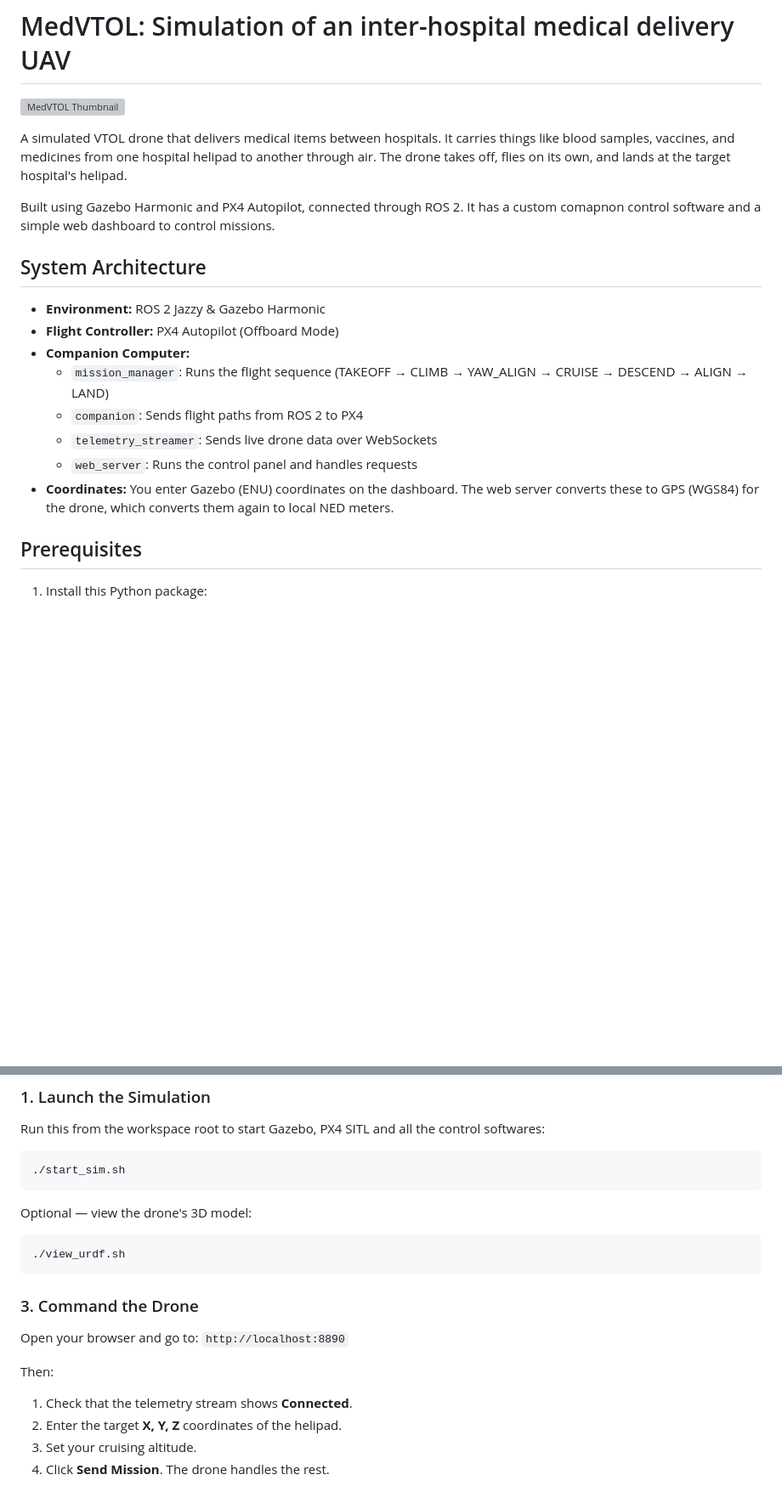
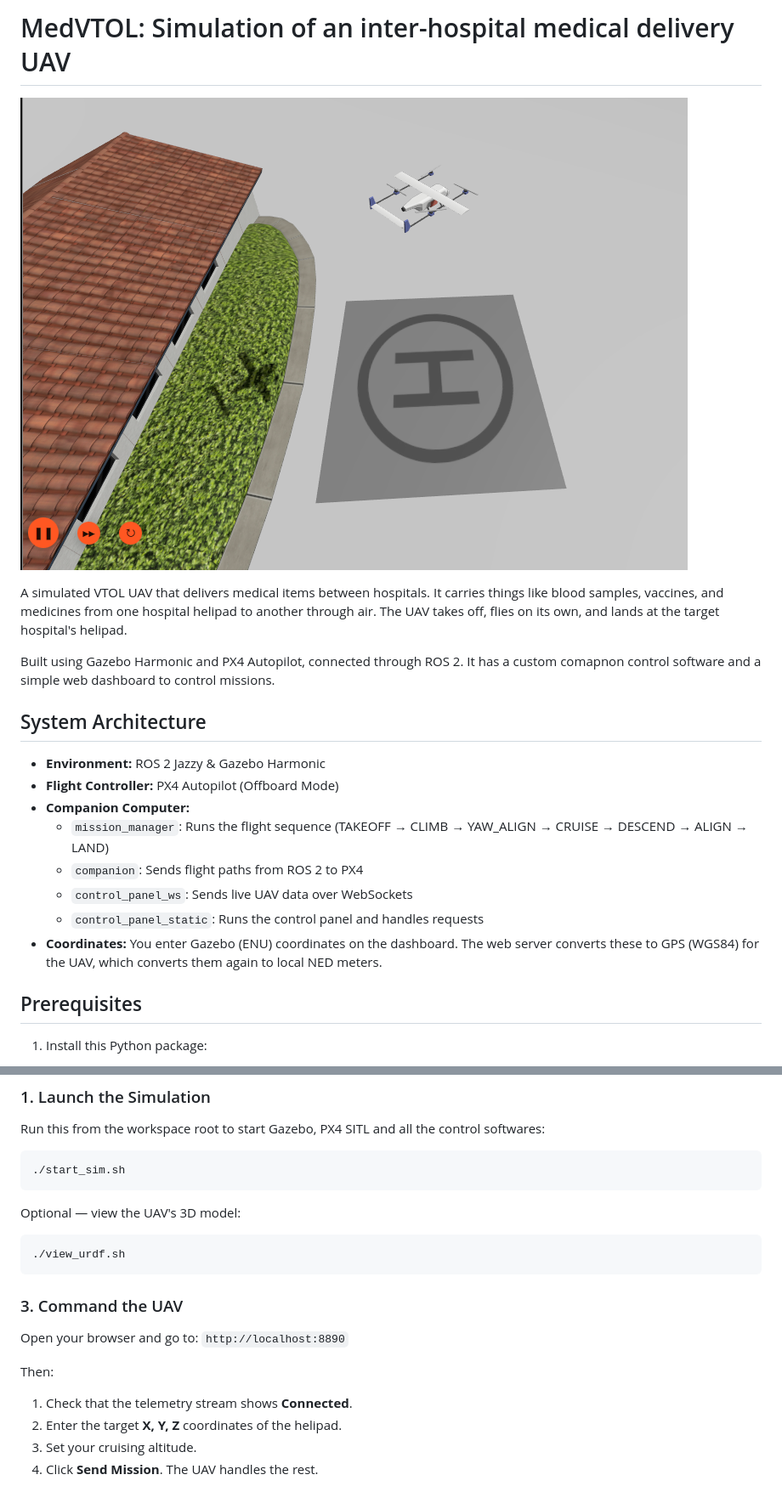
Before and after one commit to milusions/medvtol, a Markdown page: readme.md, 2 parts joined by grey strips. Shown at 85% size. GitHub-like rendering; pictures changed too: assets/thumbnail.png (added); blank space fills up the shorter version; grey boxes are pictures that could not be loaded.

Commit message:
refactor(): update readme

````diff
--- a/readme.md
+++ b/readme.md
@@ -2,7 +2,7 @@
 
 ![MedVTOL Thumbnail](assets/thumbnail.png)
 
-A simulated VTOL drone that delivers medical items between hospitals. It carries things like blood samples, vaccines, and medicines from one hospital helipad to another through air. The drone takes off, flies on its own, and lands at the target hospital's helipad.
+A simulated VTOL UAV that delivers medical items between hospitals. It carries things like blood samples, vaccines, and medicines from one hospital helipad to another through air. The UAV takes off, flies on its own, and lands at the target hospital's helipad.
 
 Built using Gazebo Harmonic and PX4 Autopilot, connected through ROS 2. It has a custom comapnon control software and a simple web dashboard to control missions.
 
@@ -13,9 +13,9 @@ Built using Gazebo Harmonic and PX4 Autopilot, connected through ROS 2. It has a
 - **Companion Computer:**
   - `mission_manager`: Runs the flight sequence (TAKEOFF → CLIMB → YAW_ALIGN → CRUISE → DESCEND → ALIGN → LAND)
   - `companion`: Sends flight paths from ROS 2 to PX4
-  - `telemetry_streamer`: Sends live drone data over WebSockets
-  - `web_server`: Runs the control panel and handles requests
-- **Coordinates:** You enter Gazebo (ENU) coordinates on the dashboard. The web server converts these to GPS (WGS84) for the drone, which converts them again to local NED meters.
+  - `control_panel_ws`: Sends live UAV data over WebSockets
+  - `control_panel_static`: Runs the control panel and handles requests
+- **Coordinates:** You enter Gazebo (ENU) coordinates on the dashboard. The web server converts these to GPS (WGS84) for the UAV, which converts them again to local NED meters.
 
 ## Prerequisites
 
@@ -42,14 +42,14 @@ Run this from the workspace root to start Gazebo, PX4 SITL and all the control s
 ./start_sim.sh
 ```
 
-Optional — view the drone's 3D model:
+Optional — view the UAV's 3D model:
 
 ```bash
 ./view_urdf.sh
 ```
 
 
-### 3. Command the Drone
+### 3. Command the UAV
 
 Open your browser and go to: `http://localhost:8890`
 
@@ -58,4 +58,4 @@ Then:
 1. Check that the telemetry stream shows **Connected**.
 2. Enter the target **X, Y, Z** coordinates of the helipad.
 3. Set your cruising altitude.
-4. Click **Send Mission**. The drone handles the rest.
+4. Click **Send Mission**. The UAV handles the rest.
````
